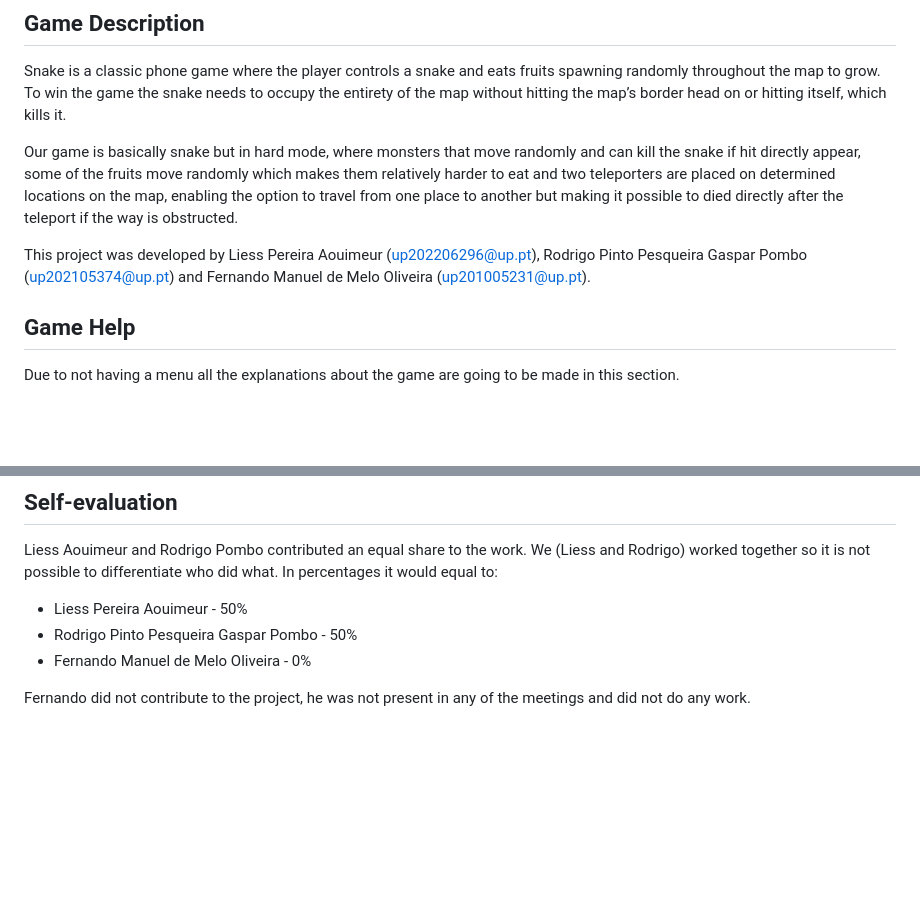
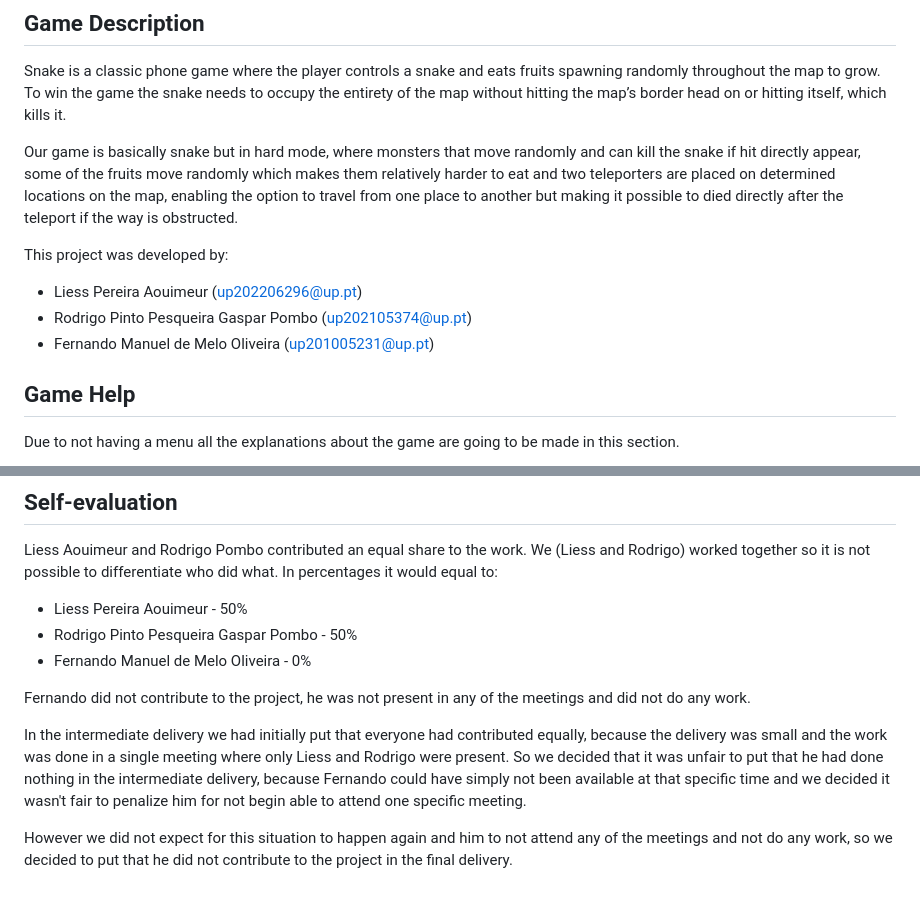
Before and after one commit to RodrigoPombo1/projeto-ldts, a Markdown page: README.md, 2 parts joined by grey strips. Drawn GitHub-style; blank space fills up the shorter version.

Commit message:
added more information to readme

```diff
--- a/README.md
+++ b/README.md
@@ -5,7 +5,10 @@ Snake is a classic phone game where the player controls a snake and eats fruits
 
 Our game is basically snake but in hard mode, where monsters that move randomly and can kill the snake if hit directly appear, some of the fruits move randomly which makes them relatively harder to eat and two teleporters are placed on determined locations on the map, enabling the option to travel from one place to another but making it possible to died directly after the teleport if the way is obstructed.
 
-This project was developed by Liess Pereira Aouimeur (up202206296@up.pt), Rodrigo Pinto Pesqueira Gaspar Pombo (up202105374@up.pt) and Fernando Manuel de Melo Oliveira (up201005231@up.pt).
+This project was developed by:
+- Liess Pereira Aouimeur (up202206296@up.pt)
+- Rodrigo Pinto Pesqueira Gaspar Pombo (up202105374@up.pt)
+- Fernando Manuel de Melo Oliveira (up201005231@up.pt)
 
 ## Game Help
 
@@ -96,3 +99,7 @@ Liess Aouimeur and Rodrigo Pombo contributed an equal share to the work. We (Lie
 - Fernando Manuel de Melo Oliveira - 0%
 
 Fernando did not contribute to the project, he was not present in any of the meetings and did not do any work.
+
+In the intermediate delivery we had initially put that everyone had contributed equally, because the delivery was small and the work was done in a single meeting where only Liess and Rodrigo were present. So we decided that it was unfair to put that he had done nothing in the intermediate delivery, because Fernando could have simply not been available at that specific time and we decided it wasn't fair to penalize him for not begin able to attend one specific meeting.
+
+However we did not expect for this situation to happen again and him to not attend any of the meetings and not do any work, so we decided to put that he did not contribute to the project in the final delivery.
```
